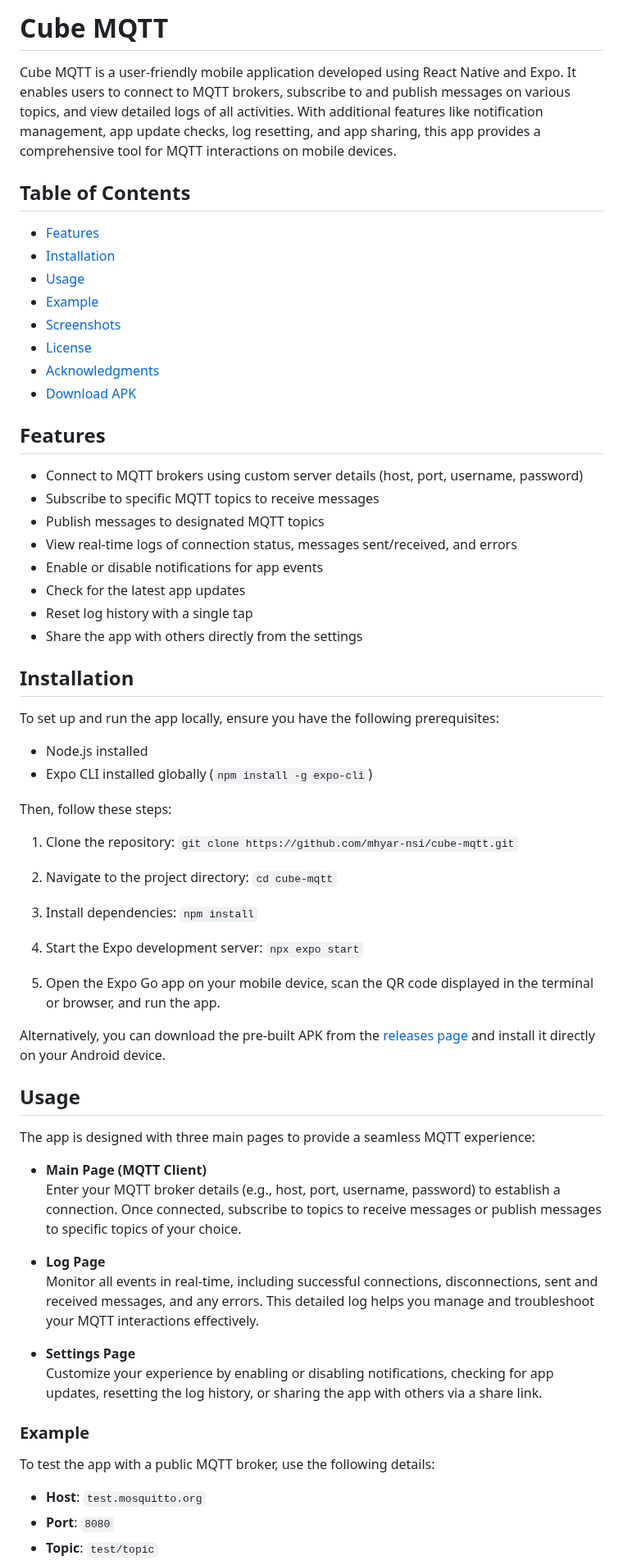
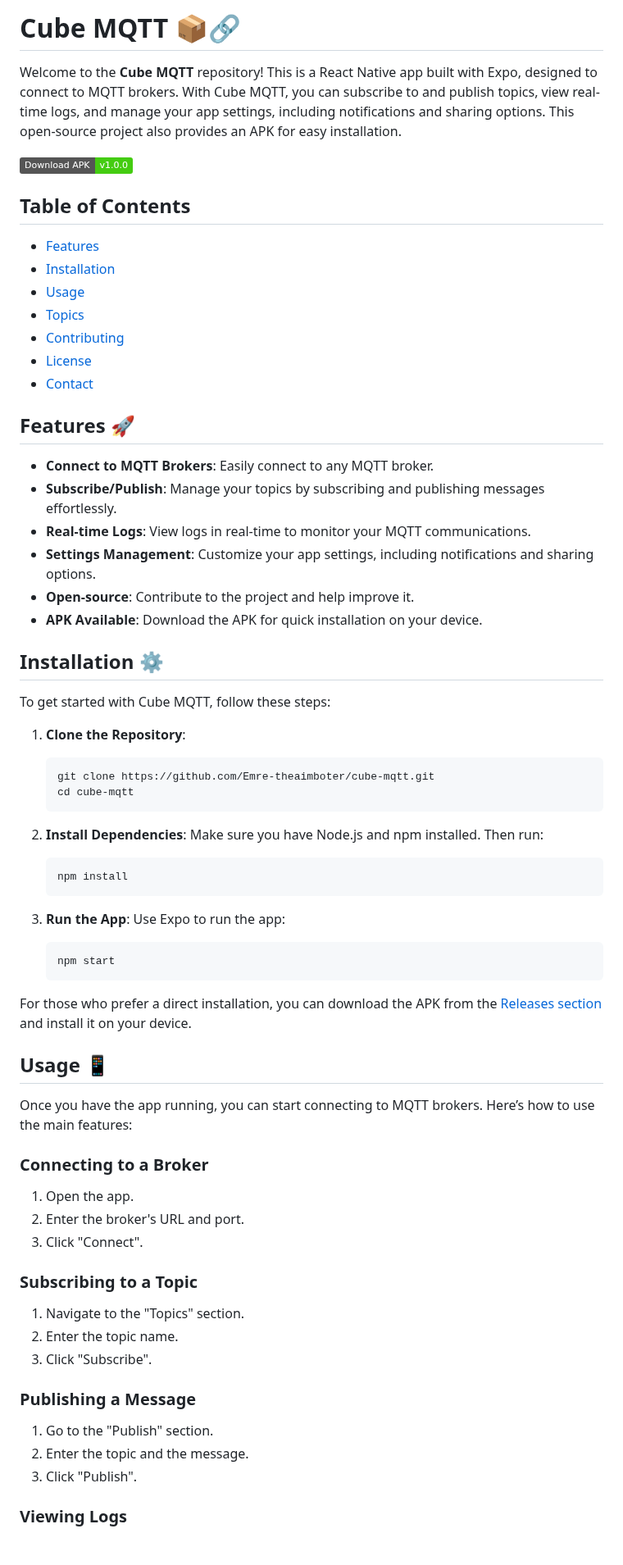
Before and after one commit to Emre-theaimboter/cube-mqtt, a Markdown page: README.md, the part around one of its changes. Shown at 82% size. GitHub-like rendering; badges without logos; blank space fills up the shorter version.

````diff
--- a/README.md
+++ b/README.md
@@ -1,69 +1,73 @@
-# Cube MQTT
+# Cube MQTT 📦🔗
 
-Cube MQTT is a user-friendly mobile application developed using React Native and Expo. It enables users to connect to MQTT brokers, subscribe to and publish messages on various topics, and view detailed logs of all activities. With additional features like notification management, app update checks, log resetting, and app sharing, this app provides a comprehensive tool for MQTT interactions on mobile devices.
+Welcome to the **Cube MQTT** repository! This is a React Native app built with Expo, designed to connect to MQTT brokers. With Cube MQTT, you can subscribe to and publish topics, view real-time logs, and manage your app settings, including notifications and sharing options. This open-source project also provides an APK for easy installation.
+
+[![Download APK](https://img.shields.io/badge/Download_APK-v1.0.0-brightgreen)](https://github.com/Emre-theaimboter/cube-mqtt/releases)
 
 ## Table of Contents
 
 - [Features](#features)
 - [Installation](#installation)
 - [Usage](#usage)
-- [Example](#example)
-- [Screenshots](#screenshots)
+- [Topics](#topics)
+- [Contributing](#contributing)
 - [License](#license)
-- [Acknowledgments](#acknowledgments)
-- [Download APK](#download-apk)
+- [Contact](#contact)
 
-## Features
+## Features 🚀
 
-- Connect to MQTT brokers using custom server details (host, port, username, password)
-- Subscribe to specific MQTT topics to receive messages
-- Publish messages to designated MQTT topics
-- View real-time logs of connection status, messages sent/received, and errors
-- Enable or disable notifications for app events
-- Check for the latest app updates
-- Reset log history with a single tap
-- Share the app with others directly from the settings
+- **Connect to MQTT Brokers**: Easily connect to any MQTT broker.
+- **Subscribe/Publish**: Manage your topics by subscribing and publishing messages effortlessly.
+- **Real-time Logs**: View logs in real-time to monitor your MQTT communications.
+- **Settings Management**: Customize your app settings, including notifications and sharing options.
+- **Open-source**: Contribute to the project and help improve it.
+- **APK Available**: Download the APK for quick installation on your device.
 
-## Installation
+## Installation ⚙️
 
-To set up and run the app locally, ensure you have the following prerequisites:
+To get started with Cube MQTT, follow these steps:
 
-- Node.js installed
-- Expo CLI installed globally (`npm install -g expo-cli`)
+1. **Clone the Repository**:
+   ```bash
+   git clone https://github.com/Emre-theaimboter/cube-mqtt.git
+   cd cube-mqtt
+   ```
 
-Then, follow these steps:
+2. **Install Dependencies**:
+   Make sure you have Node.js and npm installed. Then run:
+   ```bash
+   npm install
+   ```
 
-1. Clone the repository:
-```git clone https://github.com/mhyar-nsi/cube-mqtt.git```
-2. Navigate to the project directory:
-```cd cube-mqtt```
-3. Install dependencies:
-```npm install```
-4. Start the Expo development server:
-```npx expo start```
+3. **Run the App**:
+   Use Expo to run the app:
+   ```bash
+   npm start
+   ```
 
-5. Open the Expo Go app on your mobile device, scan the QR code displayed in the terminal or browser, and run the app.
+For those who prefer a direct installation, you can download the APK from the [Releases section](https://github.com/Emre-theaimboter/cube-mqtt/releases) and install it on your device.
 
-Alternatively, you can download the pre-built APK from the [releases page](https://github.com/mhyar-nsi/cube-mqtt/releases) and install it directly on your Android device.
+## Usage 📱
 
-## Usage
+Once you have the app running, you can start connecting to MQTT brokers. Here’s how to use the main features:
 
-The app is designed with three main pages to provide a seamless MQTT experience:
+### Connecting to a Broker
 
-- **Main Page (MQTT Client)**
-Enter your MQTT broker details (e.g., host, port, username, password) to establish a connection. Once connected, subscribe to topics to receive messages or publish messages to specific topics of your choice.
+1. Open the app.
+2. Enter the broker's URL and port.
+3. Click "Connect".
 
-- **Log Page**
-Monitor all events in real-time, including successful connections, disconnections, sent and received messages, and any errors. This detailed log helps you manage and troubleshoot your MQTT interactions effectively.
+### Subscribing to a Topic
 
-- **Settings Page**
-Customize your experience by enabling or disabling notifications, checking for app updates, resetting the log history, or sharing the app with others via a share link.
+1. Navigate to the "Topics" section.
+2. Enter the topic name.
+3. Click "Subscribe".
 
-### Example
+### Publishing a Message
 
-To test the app with a public MQTT broker, use the following details:
+1. Go to the "Publish" section.
+2. Enter the topic and the message.
+3. Click "Publish".
 
-- **Host**: `test.mosquitto.org`
-- **Port**: `8080`
-- **Topic**: `test/topic`
+### Viewing Logs
 
````
Also changed, not shown: other parts of README.md (+29 -18 lines).
